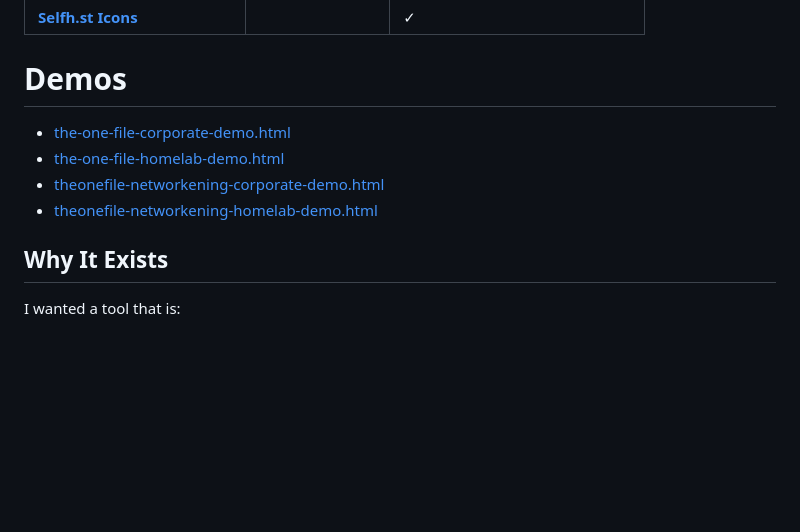
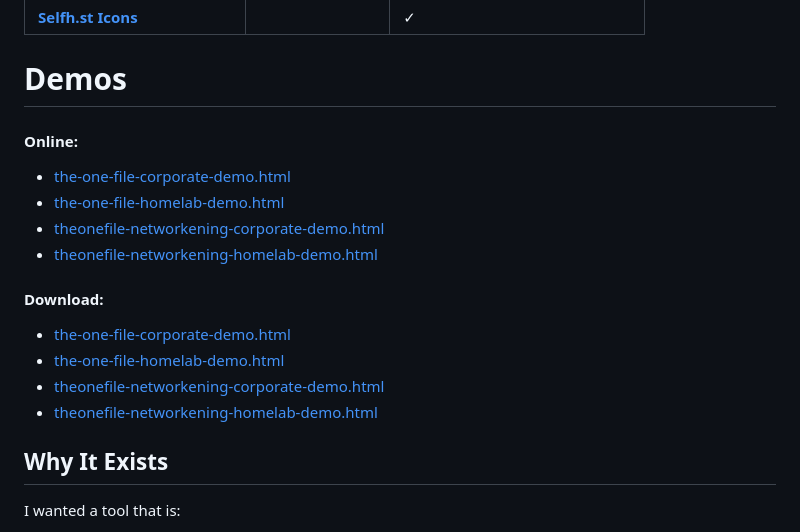
Before and after one commit to gelatinescreams/The-One-File, a Markdown page: README.md, the part around the change. GitHub-like rendering; blank space fills up the shorter version.

Commit message:
Added online demos
Added online demos

```diff
--- a/README.md
+++ b/README.md
@@ -36,10 +36,18 @@ A fully self contained topology builder that runs anywhere as a single standalon
 | **[Selfh.st Icons](https://selfh.st/icons/)** |  | ✓ |
 
 # Demos
+
+#### Online:
+- [the-one-file-corporate-demo.html](https://gelatinescreams.github.io/The-One-File/demos/the-one-file-corporate-demo.html)
+- [the-one-file-homelab-demo.html](https://gelatinescreams.github.io/The-One-File/demos/the-one-file-homelab-demo.html)
+- [theonefile-networkening-corporate-demo.html](https://gelatinescreams.github.io/The-One-File/demos/theonefile-networkening-corporate-demo.html)
+- [theonefile-networkening-homelab-demo.html](https://gelatinescreams.github.io/The-One-File/demos/theonefile-networkening-homelab-demo.html)
+#### Download:
 - [the-one-file-corporate-demo.html](https://github.com/user-attachments/files/23759417/the-one-file-corporate-demo.html)
 - [the-one-file-homelab-demo.html](https://github.com/user-attachments/files/23759418/the-one-file-homelab-demo.html)
 - [theonefile-networkening-corporate-demo.html](https://github.com/user-attachments/files/23759419/theonefile-networkening-corporate-demo.html)
 - [theonefile-networkening-homelab-demo.html](https://github.com/user-attachments/files/23759420/theonefile-networkening-homelab-demo.html)
+
 
 ## Why It Exists
 
```
